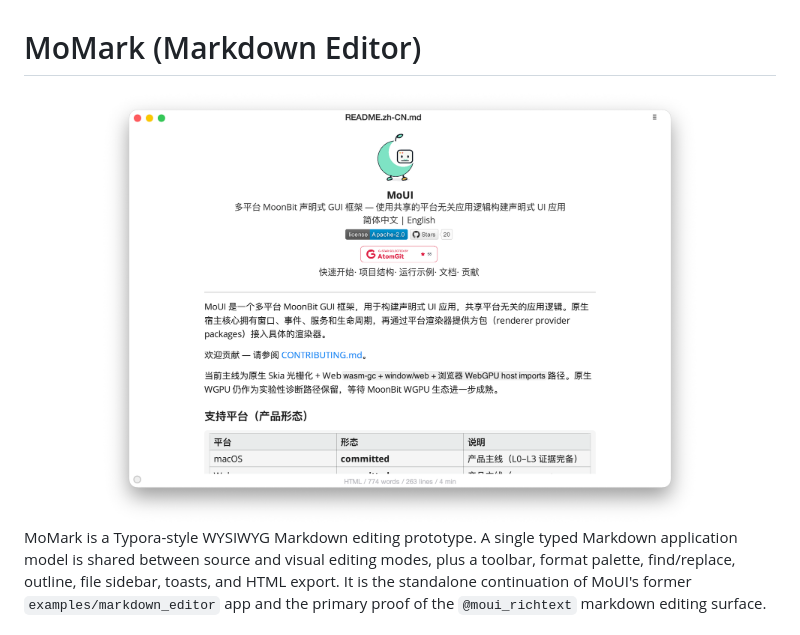
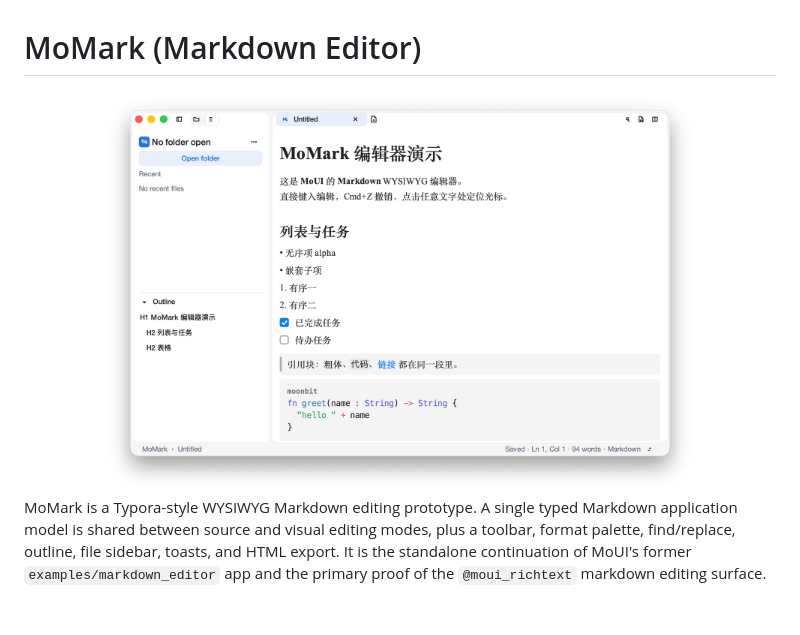
Before and after one commit to wzzc-dev/MoMark, a Markdown page: README.mbt.md, the part around the change. GitHub-like rendering; pictures changed too: resource/screenshots/momark.png (added).

Commit message:
chore(docs): update screenshot reference to momark.png

```diff
--- a/README.mbt.md
+++ b/README.mbt.md
@@ -1,7 +1,7 @@
 # MoMark (Markdown Editor)
 
 <div align="center">
-  <img src="resource/screenshots/markdown_editor.png" width="600px" alt="Markdown Editor screenshot"/>
+  <img src="resource/screenshots/momark.png" width="600px" alt="Markdown Editor screenshot"/>
 </div>
 
 MoMark is a Typora-style WYSIWYG Markdown editing prototype. A single typed
```
Also changed, not shown: README.md (+1 -1 lines).
